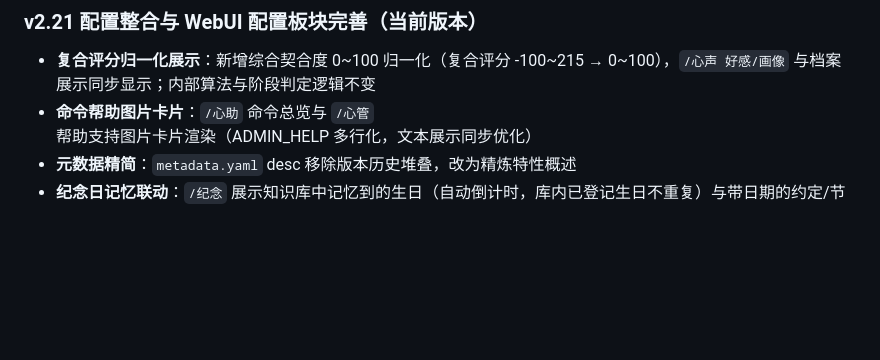
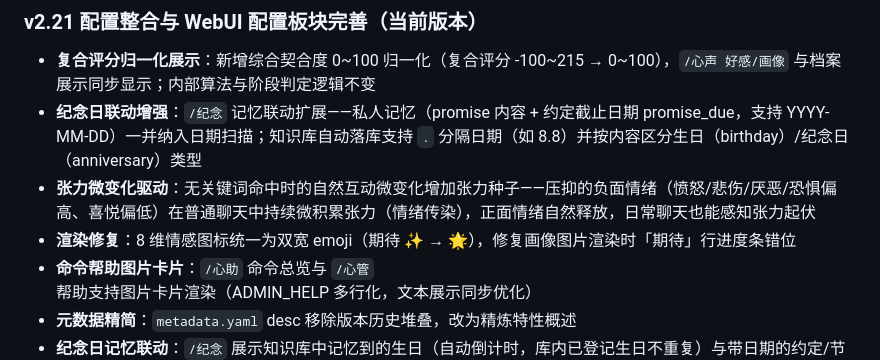
Before and after one commit to yahajiang/astrbot_plugin_soulsync, a Markdown page: changelog.md, the part around the change. Drawn GitHub-style; blank space fills up the shorter version.

Commit message:
docs(changelog): v2.21 补纪念日联动增强/张力微变化驱动/渲染修复条目

```diff
--- a/changelog.md
+++ b/changelog.md
@@ -2,6 +2,9 @@
 
 ### v2.21 配置整合与 WebUI 配置板块完善（当前版本）
 - **复合评分归一化展示**：新增综合契合度 0~100 归一化（复合评分 -100~215 → 0~100），`/心声 好感/画像` 与档案展示同步显示；内部算法与阶段判定逻辑不变
+- **纪念日联动增强**：`/纪念` 记忆联动扩展——私人记忆（promise 内容 + 约定截止日期 promise_due，支持 YYYY-MM-DD）一并纳入日期扫描；知识库自动落库支持 `.` 分隔日期（如 8.8）并按内容区分生日（birthday）/纪念日（anniversary）类型
+- **张力微变化驱动**：无关键词命中时的自然互动微变化增加张力种子——压抑的负面情绪（愤怒/悲伤/厌恶/恐惧偏高、喜悦偏低）在普通聊天中持续微积累张力（情绪传染），正面情绪自然释放，日常聊天也能感知张力起伏
+- **渲染修复**：8 维情感图标统一为双宽 emoji（期待 ✨ → 🌟），修复画像图片渲染时「期待」行进度条错位
 - **命令帮助图片卡片**：`/心助` 命令总览与 `/心管` 帮助支持图片卡片渲染（ADMIN_HELP 多行化，文本展示同步优化）
 - **元数据精简**：`metadata.yaml` desc 移除版本历史堆叠，改为精炼特性概述
 - **纪念日记忆联动**：`/纪念` 展示知识库中记忆到的生日（自动倒计时，库内已登记生日不重复）与带日期的约定/节日条目
```
